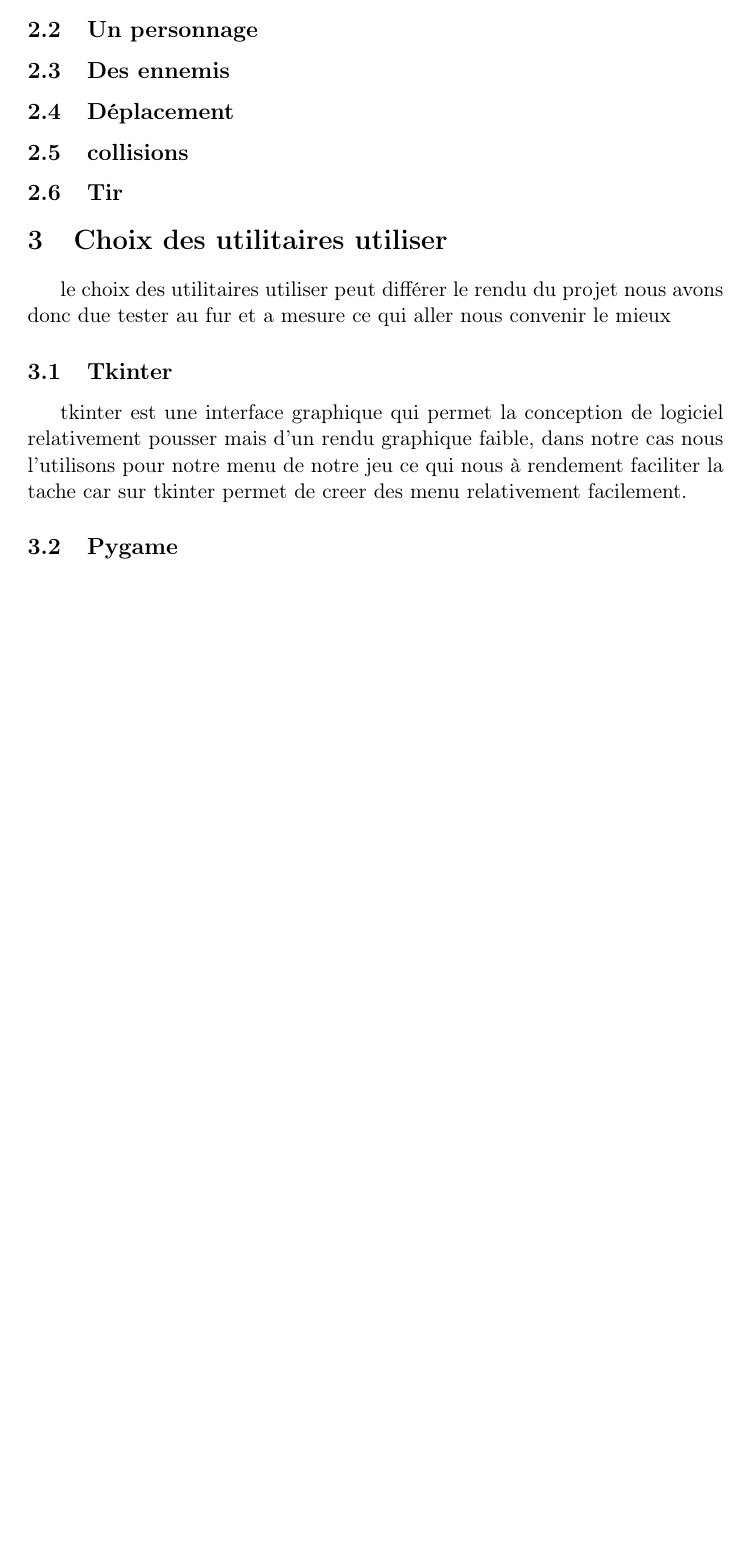
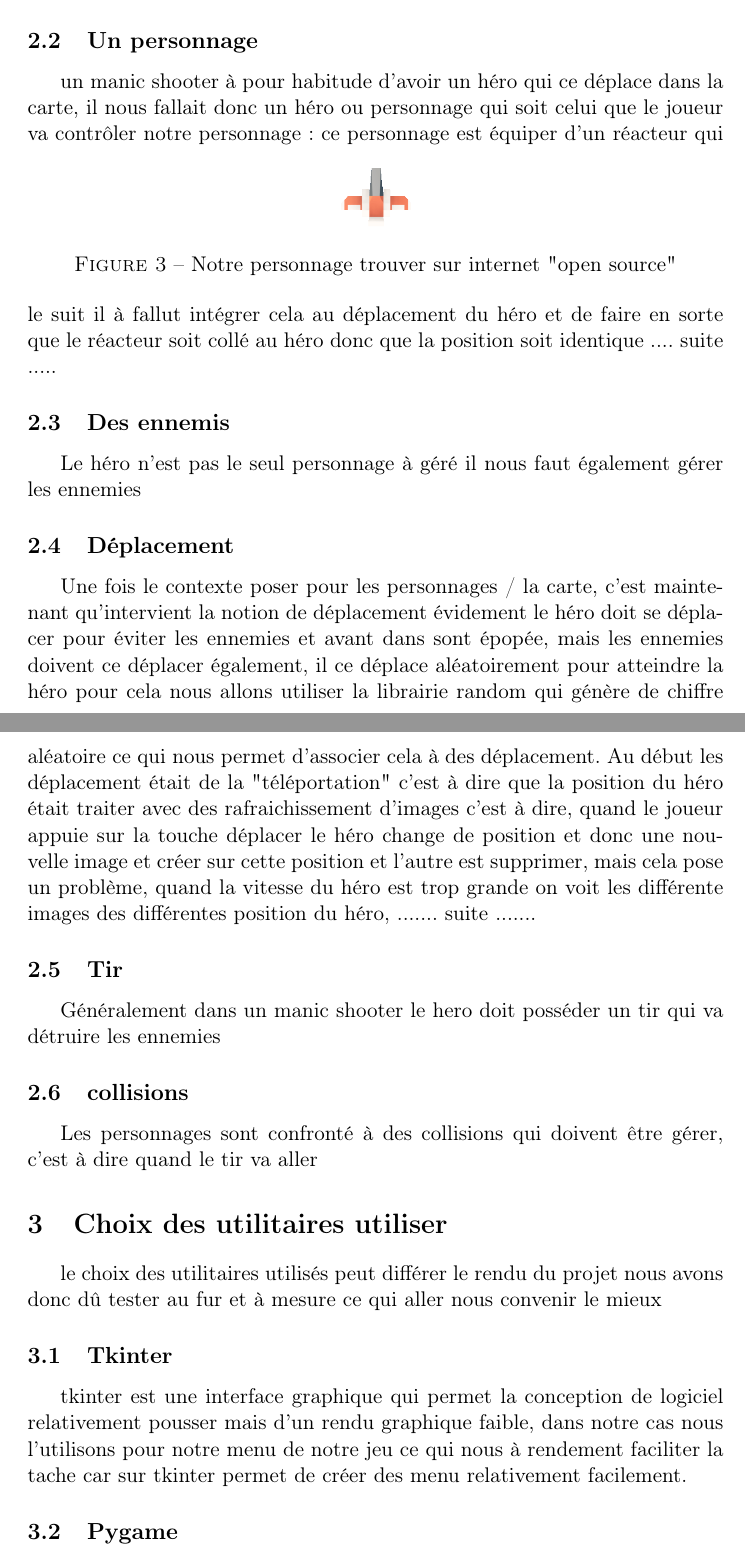
Before and after one commit to Nicolaks/projet-conception-logiciel, a LaTeX document (Projet/trunk/docs/soutenance/latex.tex): part of page 3 of 3 before the commit and two parts of pages 3 and 4 of 4 after it, the two joined at a grey line, cut so that both start at the same text, the shorter picture padded with empty space. Compiled offline with pdfLaTeX.

Commit message:
Add files via upload

```diff
--- a/Projet/trunk/docs/soutenance/latex.tex
+++ b/Projet/trunk/docs/soutenance/latex.tex
@@ -48,21 +48,44 @@ Tout d'abord nous voulions définir les normes logique du manic shooter
 une carte / un personnage / des ennemies / ce déplacer / tirer etc ...
 
 
- \subsection{Une carte}
-\subsection{Un personnage}
-\subsection{Des ennemis}
-\subsection{Déplacement}
-\subsection{collisions}
-\subsection{Tir}
+ 	\subsection{Une carte}
+ 	\begin{figure*}[ht!]
+\centering
+\includegraphics[width=0.8\linewidth]{Background.jpg}
+\caption{Notre carte}
+\end{figure*}
+ 	dans un premier temps il nous fallait une carte, c'est à dire un espace de jeu permettant a un héro d'être livrer à une épopée contre des ennemies,
+ 	notre premier réflexe à était de créer une grille et de créer un héro en l'initialisant en 1 et en initialisant des ennemies à 0 le reste de la grille étant que des "-", menant notre objectif jusqu'au bout nous nous sommes rendu compte qu'en associant l'interface graphique avec notre modèle de jeu posait problème et surtout qu'il existait une manière "plus simple" de faire la carte et surtout plus efficace, car en définissant la fenêtre avec Pygame cela aller être notre grille c'est à dire que la grille est la taille de fenêtre fois le nombre de pixels ce qui nous à simplifié la vie pour la suite.
 
+
+	\subsection{Un personnage}
+un manic shooter à pour habitude d'avoir un héro qui ce déplace dans la carte, il nous fallait donc un héro ou personnage qui soit celui que le joueur va contrôler notre personnage :
+\begin{figure*}[ht!]
+\centering
+\includegraphics[width=0.1\linewidth]{spaceCraft1.png}
+\caption{Notre personnage trouver sur internet "open source"}
+\end{figure*}
+ce personnage est équiper d'un réacteur qui le suit il à fallut intégrer cela au déplacement du héro et de faire en sorte que le réacteur soit collé au héro donc que la position soit identique .... suite .....
+
+	\subsection{Des ennemis}
+Le héro n'est pas le seul personnage à géré il nous faut également gérer les ennemies
+	\subsection{Déplacement}
+Une fois le contexte poser pour les personnages / la carte, c'est maintenant qu'intervient la notion de déplacement évidement le héro doit se déplacer pour éviter les ennemies et avant dans sont épopée, mais les ennemies doivent ce déplacer également, il ce déplace aléatoirement pour atteindre la héro pour cela nous allons utiliser la librairie random qui génère de chiffre aléatoire ce qui nous permet d'associer cela à des déplacement.
+Au début les déplacement était de la "téléportation" c'est à dire que la position du héro était traiter avec des rafraichissement d'images c'est à dire, quand le joueur appuie sur la touche déplacer le héro change de position et donc une nouvelle image et créer sur cette position et l'autre est supprimer, mais cela pose un problème, quand la vitesse du héro est trop grande on voit les différente images des différentes position du héro, ....... suite .......
+
+	\subsection{Tir}
+Généralement dans un manic shooter le hero doit posséder un tir qui va détruire les ennemies
+	\subsection{collisions}
+Les personnages sont confronté à des collisions qui doivent être gérer, c'est à dire quand le tir va aller
 \section{Choix des utilitaires utiliser}
 
-le choix des utilitaires utiliser peut différer le rendu du projet nous avons donc due tester au fur et a mesure ce qui aller nous convenir le mieux
+le choix des utilitaires utilisés peut différer le rendu du projet nous avons donc dû tester au fur et à mesure ce qui aller nous convenir le mieux
 
 \subsection{Tkinter}
-tkinter est une interface graphique qui permet la conception de logiciel relativement pousser mais d'un rendu graphique faible, dans notre cas nous l'utilisons pour notre menu de notre jeu ce qui nous à rendement faciliter la tache car sur tkinter permet de creer des menu relativement facilement.
+tkinter est une interface graphique qui permet la conception de logiciel relativement pousser mais d'un rendu graphique faible, dans notre cas nous l'utilisons pour notre menu de notre jeu ce qui nous à rendement faciliter la tache car sur tkinter permet de créer des menu relativement facilement.
 \subsection{Pygame}
 Pygame est également une interface graphique qui est plus destiné au jeu,
-dans notre cas nous l'utilisons pour l'intégralité de notre gameplay , les déplacement, les collisions
+dans notre cas nous l'utilisons pour l'intégralité de notre gameplay , les déplacement, les collisions , la carte et le choix de cette interface graphique nous est venu naturellement car elle offre une possibilité de déplacement intéressante.
+
 
 \end{document}
```
Also changed, not shown: Projet/trunk/docs/soutenance/Background.jpg (added), Projet/trunk/docs/soutenance/latex.pdf, Projet/trunk/docs/soutenance/spaceCraft1.png (added), Projet/trunk/docs/soutenance/spaceCraft4_N.png (added), 4 other files.
